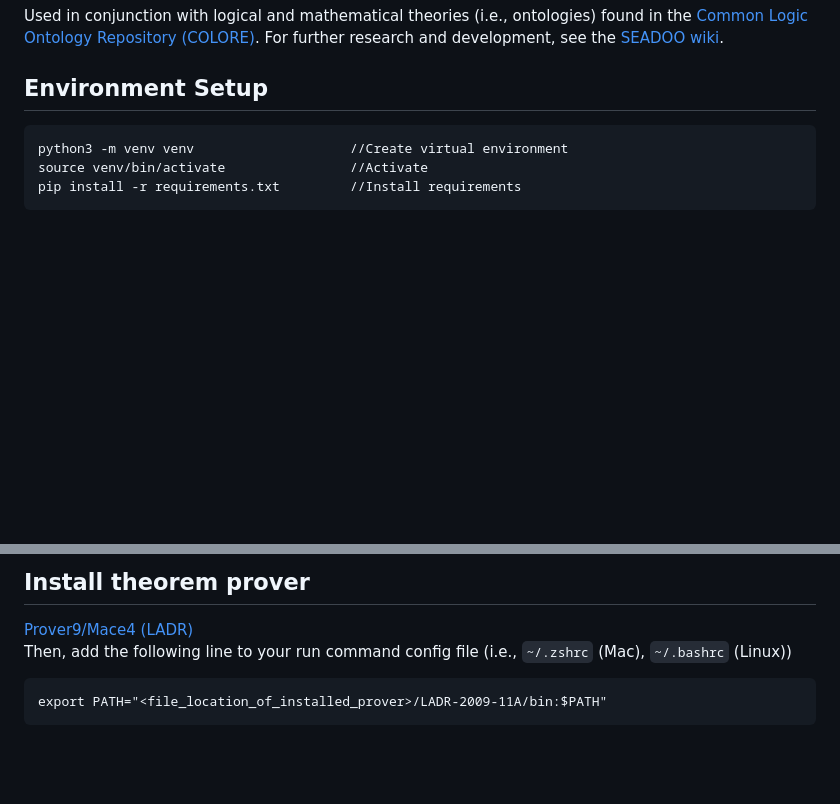
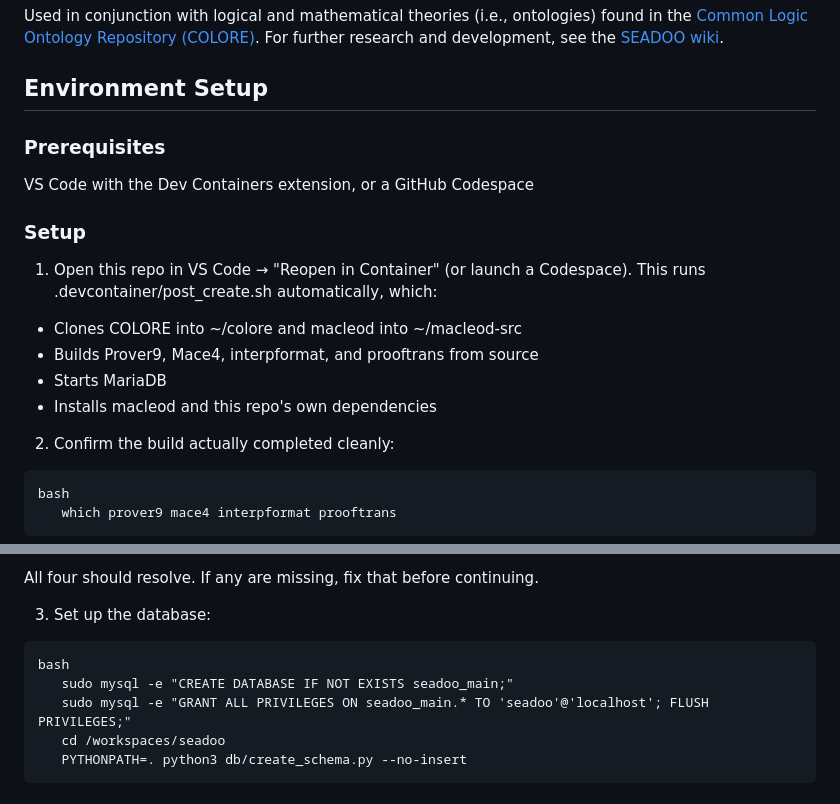
Before and after one commit to gsk2004/seadoo, a Markdown page: README.md, 2 parts joined by grey strips. Drawn GitHub-style; blank space fills up the shorter version.

````diff
--- a/README.md
+++ b/README.md
@@ -5,8 +5,20 @@ in the [Common Logic Ontology Repository (COLORE)](https://github.com/gruninger/
 For further research and development, see the [SEADOO wiki](https://github.com/acchow/seadoo/wiki).
 
 ## Environment Setup
+
+### Prerequisites
+
+VS Code with the Dev Containers extension, or a GitHub Codespace
+
+### Setup
+1. Open this repo in VS Code → "Reopen in Container" (or launch a Codespace). This runs .devcontainer/post_create.sh automatically, which:
+- Clones COLORE into ~/colore and macleod into ~/macleod-src
+- Builds Prover9, Mace4, interpformat, and prooftrans from source
+- Starts MariaDB
+- Installs macleod and this repo's own dependencies
+
+2. Confirm the build actually completed cleanly:
 ```
-python3 -m venv venv                    //Create virtual environment
-source venv/bin/activate                //Activate
-pip install -r requirements.txt         //Install requirements
+bash
+   which prover9 mace4 interpformat prooftrans
 ```
@@ -14,7 +25,11 @@ pip install -r requirements.txt         //Install requirements
 
-## Install theorem prover
-[Prover9/Mace4 (LADR)](https://www.cs.unm.edu/~mccune/prover9/download/) <br />
-Then, add the following line to your run command config file (i.e., `~/.zshrc` (Mac), `~/.bashrc` (Linux))
+All four should resolve. If any are missing, fix that before continuing.
+
+3. Set up the database:
 ```
-export PATH="<file_location_of_installed_prover>/LADR-2009-11A/bin:$PATH"
+bash
+   sudo mysql -e "CREATE DATABASE IF NOT EXISTS seadoo_main;"
+   sudo mysql -e "GRANT ALL PRIVILEGES ON seadoo_main.* TO 'seadoo'@'localhost'; FLUSH PRIVILEGES;"
+   cd /workspaces/seadoo
+   PYTHONPATH=. python3 db/create_schema.py --no-insert
 ```
````
Also changed, not shown: other parts of README.md (+45 -22 lines).
